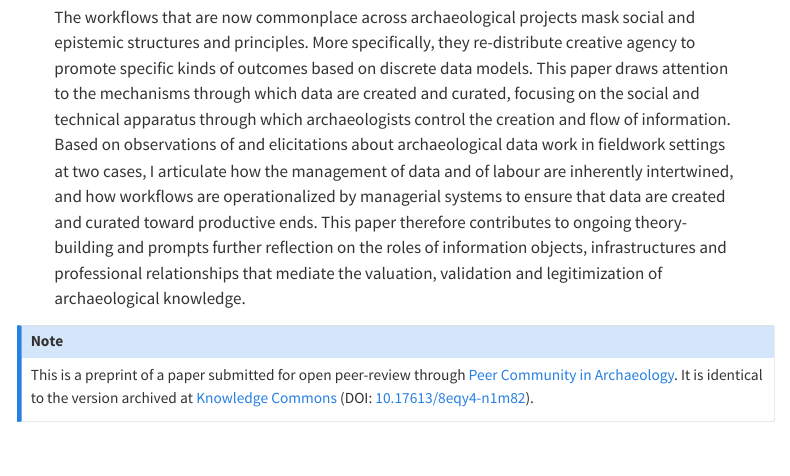
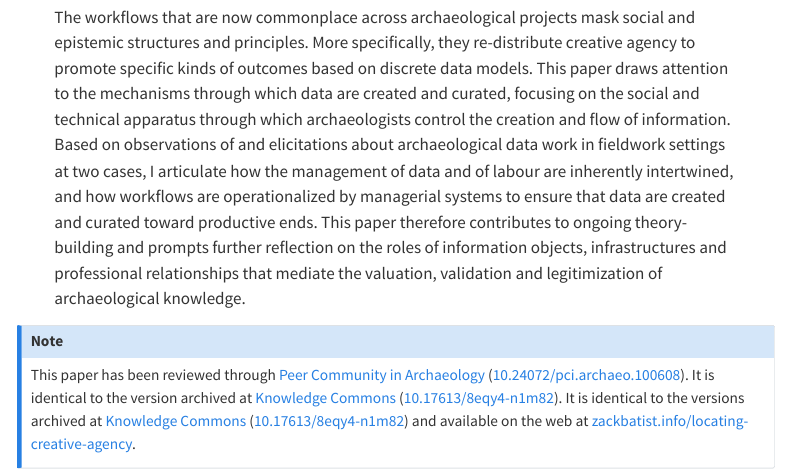
Before and after one commit to zackbatist/locating-creative-agency, a Quarto document (locating-creative-agency.qmd): the page in a window 1100 px wide, from 240 px down. Rendered offline with R 4.5, knitr and Pandoc in place of Quarto, with nearby package versions; menus at the side of the page are left out.

Commit message:
Final changes post-review.

```diff
--- a/locating-creative-agency.qmd
+++ b/locating-creative-agency.qmd
@@ -71,8 +71,9 @@ format:
 ---
 
 ::: {.callout-note}
-This is a preprint of a paper submitted for open peer-review through [Peer Community in Archaeology](https://archaeo.peercommunityin.org/).
-It is identical to the version archived at [Knowledge Commons](https://hcommons.org/) (DOI: [10.17613/8eqy4-n1m82](https://doi.org/10.17613/8eqy4-n1m82)).
+This paper has been reviewed through [Peer Community in Archaeology](https://archaeo.peercommunityin.org/) ([10.24072/pci.archaeo.100608](https://doi.org/10.24072/pci.archaeo.100608)).
+[It is identical to the version archived at [Knowledge Commons](https://hcommons.org/) ([10.17613/8eqy4-n1m82](https://doi.org/10.17613/8eqy4-n1m82)).]{.content-visible when-format="html"}
+[It is identical to the versions archived at [Knowledge Commons](https://hcommons.org/) ([10.17613/8eqy4-n1m82](https://doi.org/10.17613/8eqy4-n1m82)) and available on the web at [zackbatist.info/locating-creative-agency](https://zackbatist.info/locating-creative-agency/).]{.content-visible when-format="pdf"}
 :::
 
 {{< include sections/01_introduction.qmd >}}
```
Also changed, not shown: locating-creative-agency.html, locating-creative-agency.tex.
